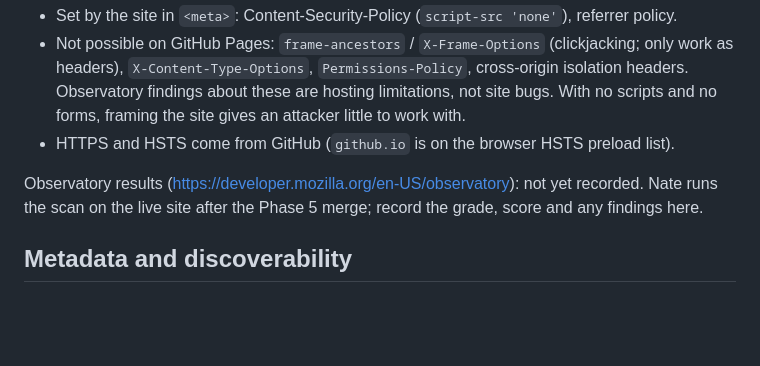
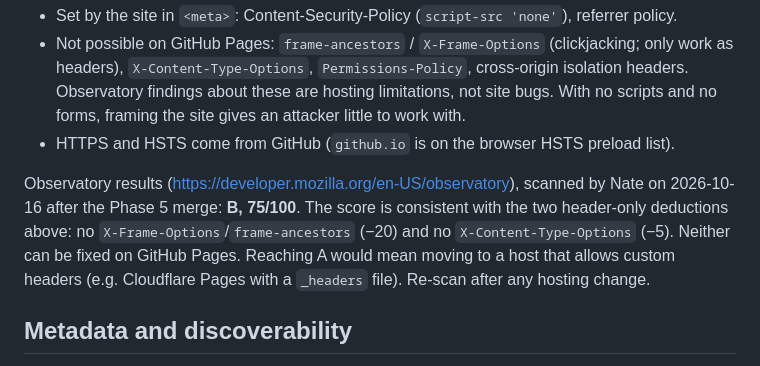
Before and after one commit to natenelsonjournalism/natenelsonjournalism.github.io, a Markdown page: CLAUDE.md, the part around the change. Rendered like a GitHub page; blank space fills up the shorter version.

Commit message:
Record Mozilla Observatory result (B, 75/100)
Co-Authored-By: Claude Opus 5.5 <noreply@anthropic.com>
Claude-Session: https://claude.ai/code/session_01UPKhqFYKi4NUaRg3uhm5Xa

```diff
--- a/CLAUDE.md
+++ b/CLAUDE.md
@@ -100,9 +100,12 @@ from `<meta>` tags and some aren't possible at all:
   scripts and no forms, framing the site gives an attacker little to work with.
 - HTTPS and HSTS come from GitHub (`github.io` is on the browser HSTS preload list).
 
-Observatory results (https://developer.mozilla.org/en-US/observatory): not yet recorded.
-Nate runs the scan on the live site after the Phase 5 merge; record the grade, score and
-any findings here.
+Observatory results (https://developer.mozilla.org/en-US/observatory), scanned by Nate on
+2026-10-16 after the Phase 5 merge: **B, 75/100**. The score is consistent with the two
+header-only deductions above: no `X-Frame-Options`/`frame-ancestors` (−20) and no
+`X-Content-Type-Options` (−5). Neither can be fixed on GitHub Pages. Reaching A would mean
+moving to a host that allows custom headers (e.g. Cloudflare Pages with a `_headers` file).
+Re-scan after any hosting change.
 
 ## Metadata and discoverability
 
```
